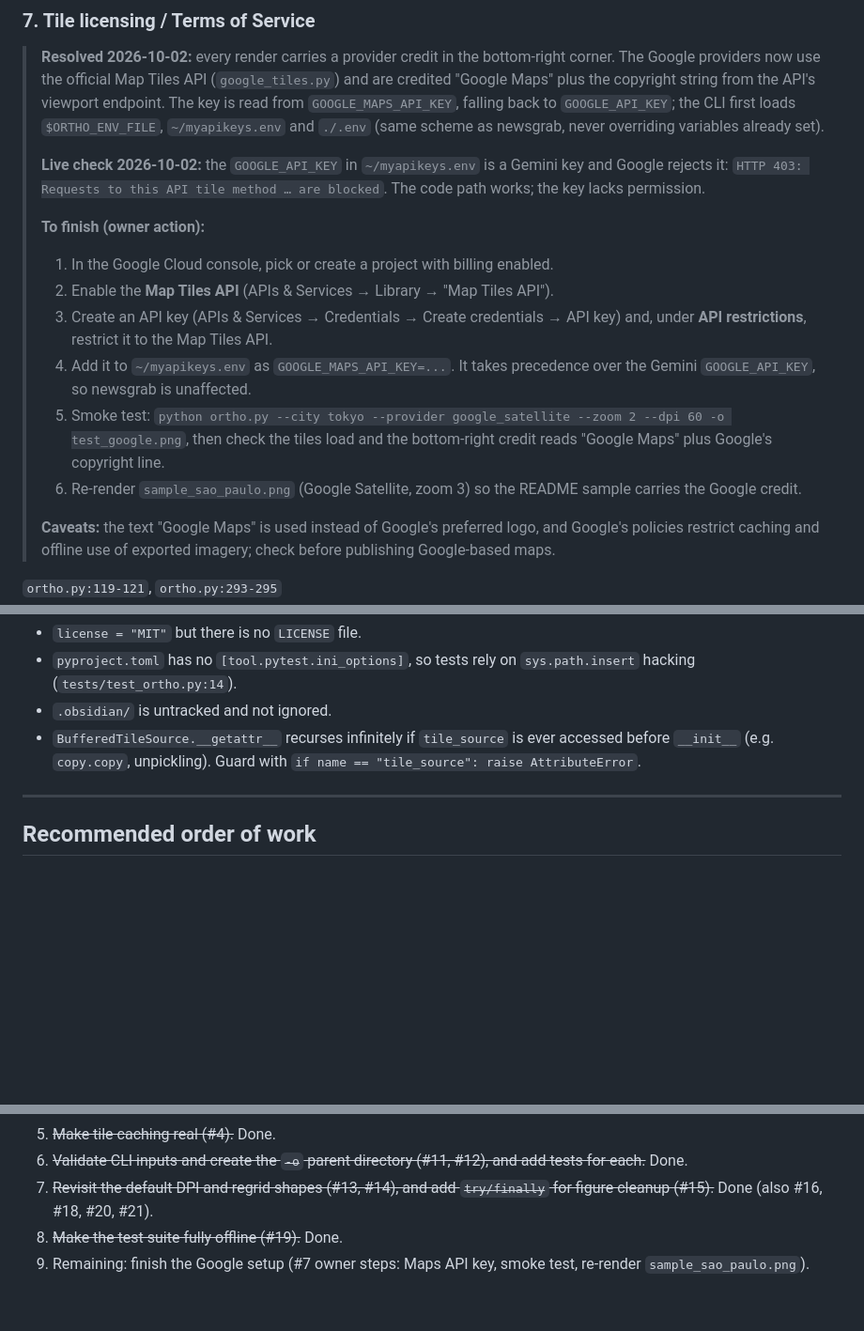
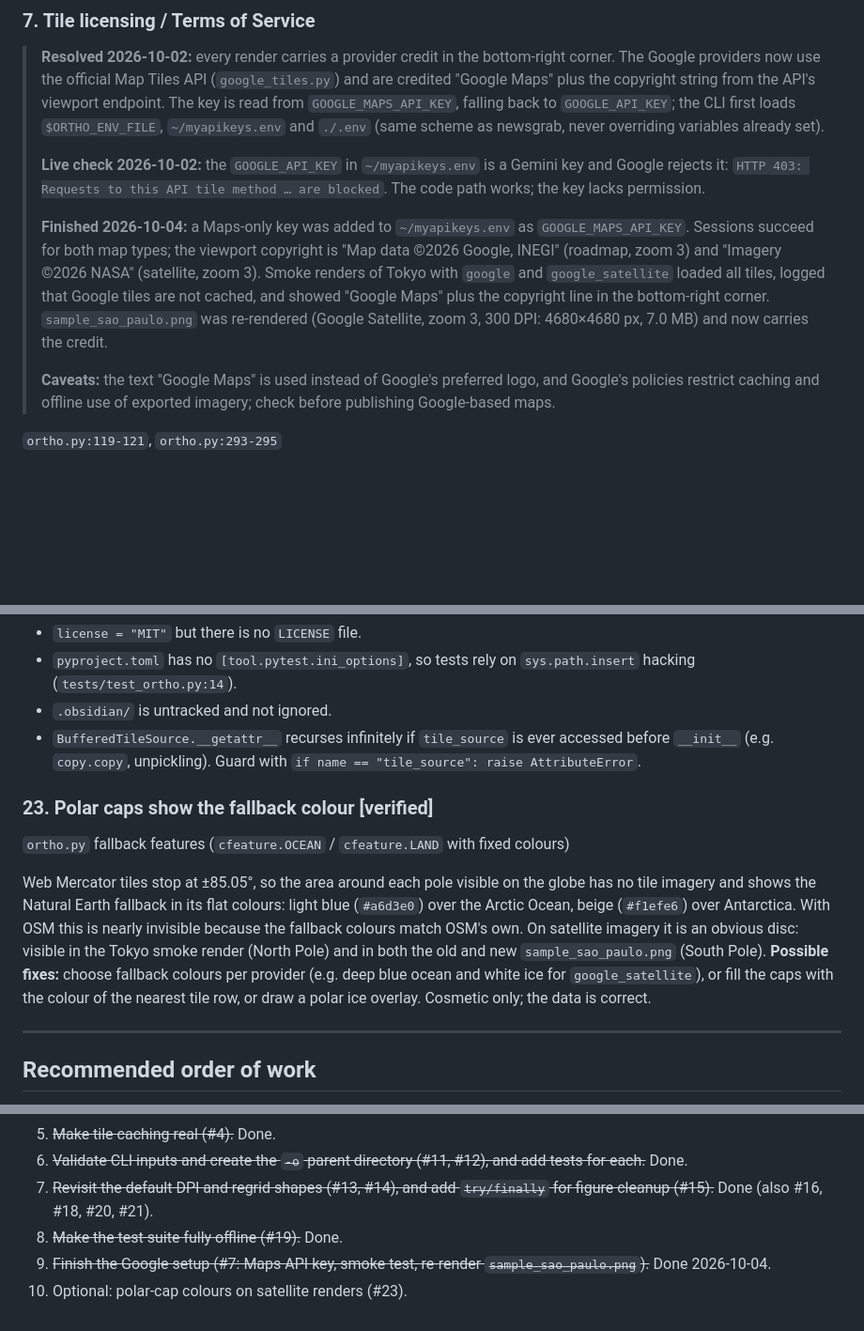
Before and after one commit to filipok/orthographic-projection, a Markdown page: ADVERSARIAL_REVIEW.md, 3 parts joined by grey strips. Shown at 94% size. GitHub-like rendering; blank space fills up the shorter version.

Commit message:
docs: record the live Google key check and add review finding #23
#7 is finished: sessions, smoke renders and the sample re-render all
work with the new Maps key. #23 (polar caps beyond ±85° show the flat
fallback colour on satellite renders) is new and open.

Co-Authored-By: Claude Opus 5.5 (1M context) <noreply@anthropic.com>

```diff
--- a/ADVERSARIAL_REVIEW.md
+++ b/ADVERSARIAL_REVIEW.md
@@ -129,13 +130,7 @@ The image footer, module docstring and README all credit **Beck et al. (2023)**,
 >
 > **Live check 2026-10-02:** the `GOOGLE_API_KEY` in `~/myapikeys.env` is a Gemini key and Google rejects it: `HTTP 403: Requests to this API tile method … are blocked`. The code path works; the key lacks permission.
 >
-> **To finish (owner action):**
-> 1. In the Google Cloud console, pick or create a project with billing enabled.
-> 2. Enable the **Map Tiles API** (APIs & Services → Library → "Map Tiles API").
-> 3. Create an API key (APIs & Services → Credentials → Create credentials → API key) and, under **API restrictions**, restrict it to the Map Tiles API.
-> 4. Add it to `~/myapikeys.env` as `GOOGLE_MAPS_API_KEY=...`. It takes precedence over the Gemini `GOOGLE_API_KEY`, so newsgrab is unaffected.
-> 5. Smoke test: `python ortho.py --city tokyo --provider google_satellite --zoom 2 --dpi 60 -o test_google.png`, then check the tiles load and the bottom-right credit reads "Google Maps" plus Google's copyright line.
-> 6. Re-render `sample_sao_paulo.png` (Google Satellite, zoom 3) so the README sample carries the Google credit.
+> **Finished 2026-10-04:** a Maps-only key was added to `~/myapikeys.env` as `GOOGLE_MAPS_API_KEY`. Sessions succeed for both map types; the viewport copyright is "Map data ©2026 Google, INEGI" (roadmap, zoom 3) and "Imagery ©2026 NASA" (satellite, zoom 3). Smoke renders of Tokyo with `google` and `google_satellite` loaded all tiles, logged that Google tiles are not cached, and showed "Google Maps" plus the copyright line in the bottom-right corner. `sample_sao_paulo.png` was re-rendered (Google Satellite, zoom 3, 300 DPI: 4680×4680 px, 7.0 MB) and now carries the credit.
 >
 > **Caveats:** the text "Google Maps" is used instead of Google's preferred logo, and Google's policies restrict caching and offline use of exported imagery; check before publishing Google-based maps.
 
@@ -282,6 +277,16 @@ The local-folder scan excludes `_conf_`, but the cache-dir scan does not. With `
 - `.obsidian/` is untracked and not ignored.
 - `BufferedTileSource.__getattr__` recurses infinitely if `tile_source` is ever accessed before `__init__` (e.g. `copy.copy`, unpickling). Guard with `if name == "tile_source": raise AttributeError`.
 
+### 23. Polar caps show the fallback colour **[verified]**
+`ortho.py` fallback features (`cfeature.OCEAN` / `cfeature.LAND` with fixed colours)
+
+Web Mercator tiles stop at ±85.05°, so the area around each pole visible on the globe has no tile imagery and shows the
+Natural Earth fallback in its flat colours: light blue (`#a6d3e0`) over the Arctic Ocean, beige (`#f1efe6`) over Antarctica.
+With OSM this is nearly invisible because the fallback colours match OSM's own. On satellite imagery it is an obvious disc:
+visible in the Tokyo smoke render (North Pole) and in both the old and new `sample_sao_paulo.png` (South Pole).
+**Possible fixes:** choose fallback colours per provider (e.g. deep blue ocean and white ice for `google_satellite`), or fill
+the caps with the colour of the nearest tile row, or draw a polar ice overlay. Cosmetic only; the data is correct.
+
 ---
 
 ## Recommended order of work
@@ -293,4 +298,5 @@ The local-folder scan excludes `_conf_`, but the cache-dir scan does not. With `
 6. ~~Validate CLI inputs and create the `-o` parent directory (#11, #12), and add tests for each.~~ Done.
 7. ~~Revisit the default DPI and regrid shapes (#13, #14), and add `try/finally` for figure cleanup (#15).~~ Done (also #16, #18, #20, #21).
 8. ~~Make the test suite fully offline (#19).~~ Done.
-9. Remaining: finish the Google setup (#7 owner steps: Maps API key, smoke test, re-render `sample_sao_paulo.png`).
+9. ~~Finish the Google setup (#7: Maps API key, smoke test, re-render `sample_sao_paulo.png`).~~ Done 2026-10-04.
+10. Optional: polar-cap colours on satellite renders (#23).
```
Also changed, not shown: other parts of ADVERSARIAL_REVIEW.md (+2 -1 lines).
